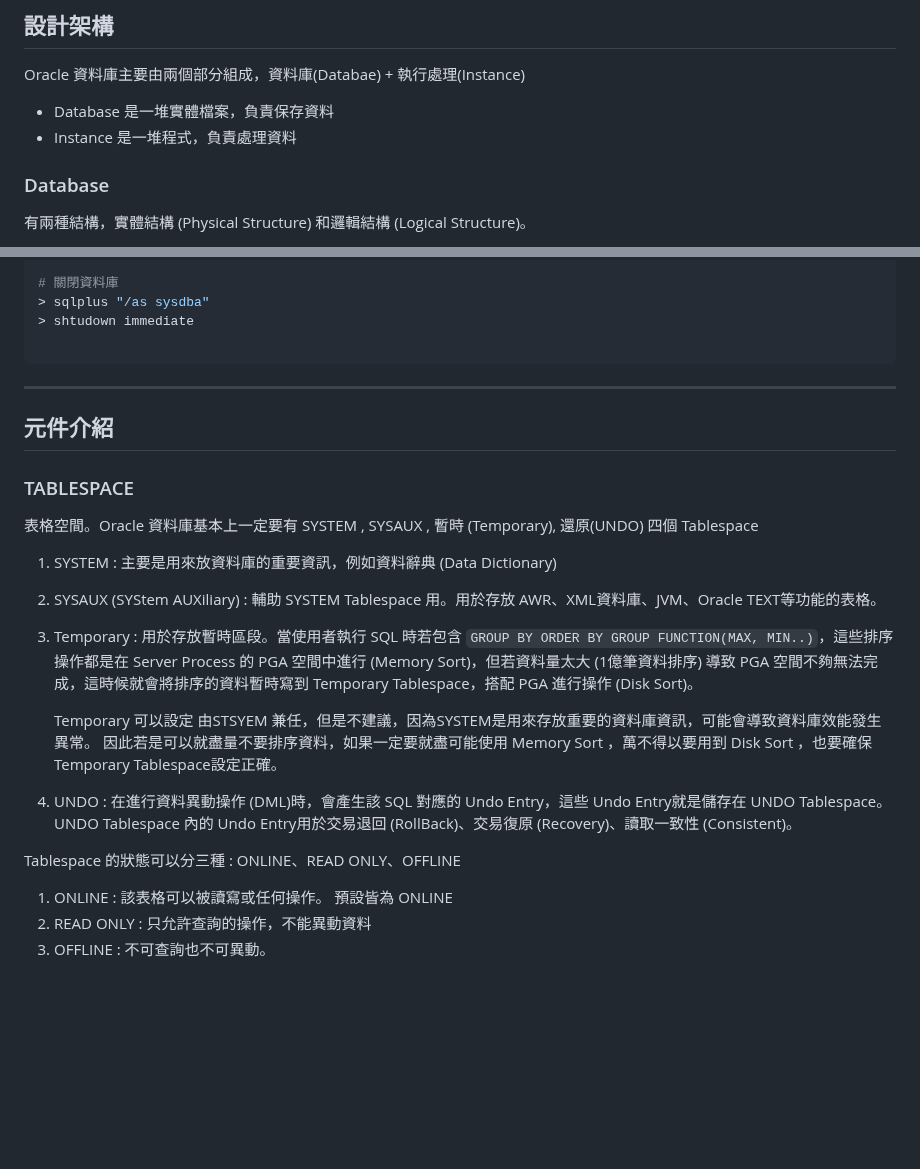
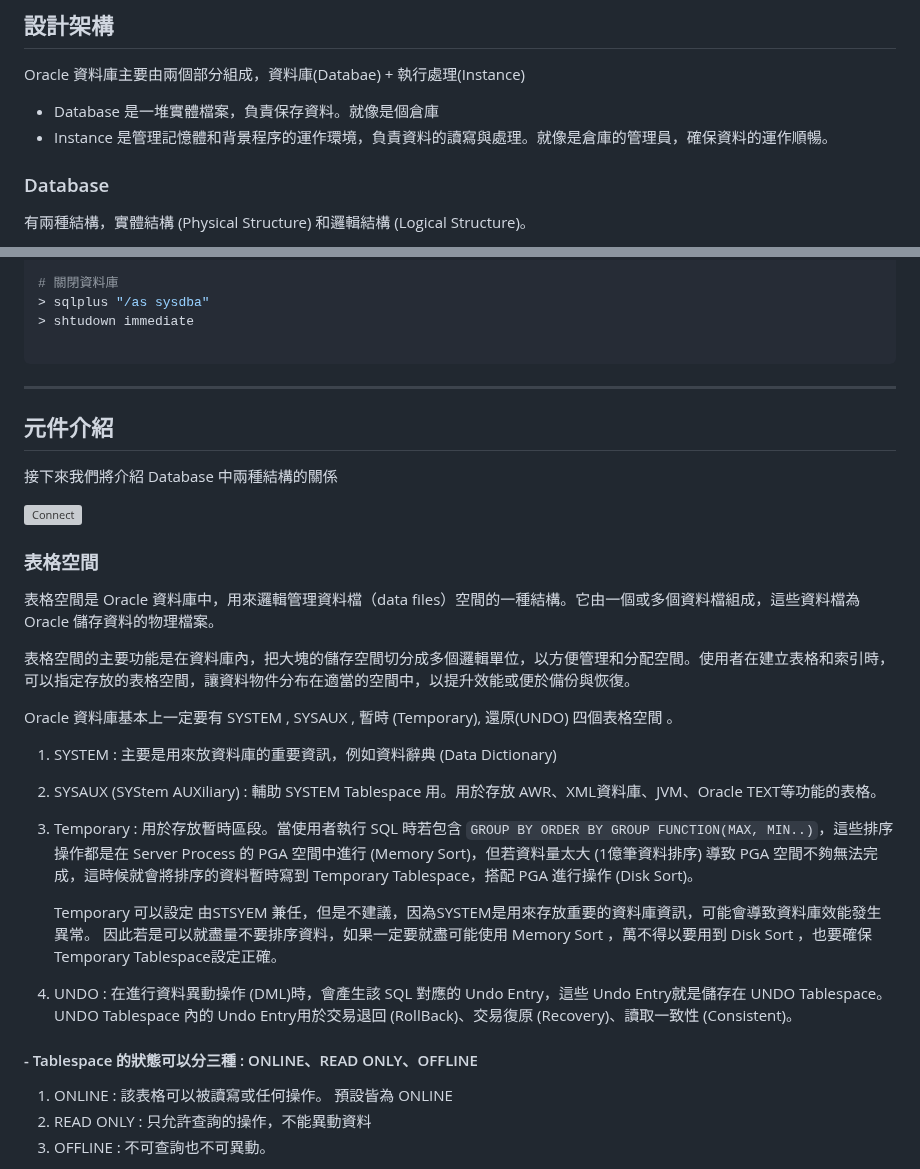
Before and after one commit to Peienn/peienn.github.io, a Markdown page: posts/markdown/oracle.md, 2 parts joined by grey strips. Drawn GitHub-style; blank space fills up the shorter version; grey boxes are pictures that could not be loaded.

````diff
--- a/posts/markdown/oracle.md
+++ b/posts/markdown/oracle.md
@@ -6,8 +6,8 @@
 
 Oracle 資料庫主要由兩個部分組成，資料庫(Databae) +  執行處理(Instance)
 
-- Database 是一堆實體檔案，負責保存資料
-- Instance 是一堆程式，負責處理資料
+- Database 是一堆實體檔案，負責保存資料。就像是個倉庫
+- Instance 是管理記憶體和背景程序的運作環境，負責資料的讀寫與處理。就像是倉庫的管理員，確保資料的運作順暢。
 
 ### Database
 
@@ -216,15 +204,23 @@ result = cursor.fetchone()
 
 ```
 
-
 ---
-
 
 ## 元件介紹
 
-### TABLESPACE
+接下來我們將介紹 Database 中兩種結構的關係
 
-表格空間。Oracle 資料庫基本上一定要有 SYSTEM , SYSAUX , 暫時 (Temporary), 還原(UNDO) 四個 Tablespace
+![Connect](../images/oracle/unit.png)
+
+### 表格空間
+
+表格空間是 Oracle 資料庫中，用來邏輯管理資料檔（data files）空間的一種結構。它由一個或多個資料檔組成，這些資料檔為 Oracle 儲存資料的物理檔案。
+
+表格空間的主要功能是在資料庫內，把大塊的儲存空間切分成多個邏輯單位，以方便管理和分配空間。使用者在建立表格和索引時，可以指定存放的表格空間，讓資料物件分布在適當的空間中，以提升效能或便於備份與恢復。
+
+
+
+Oracle 資料庫基本上一定要有 SYSTEM , SYSAUX , 暫時 (Temporary), 還原(UNDO) 四個表格空間 。
 
 1. SYSTEM : 主要是用來放資料庫的重要資訊，例如資料辭典 (Data Dictionary)
 
@@ -238,7 +234,7 @@ result = cursor.fetchone()
 
 
 
-Tablespace 的狀態可以分三種 : ONLINE、READ ONLY、OFFLINE
+#### - Tablespace 的狀態可以分三種 : ONLINE、READ ONLY、OFFLINE
 
 1. ONLINE : 該表格可以被讀寫或任何操作。 預設皆為 ONLINE
 2. READ ONLY : 只允許查詢的操作，不能異動資料
````
Also changed, not shown: other parts of posts/markdown/oracle.md (+4 -24 lines).
